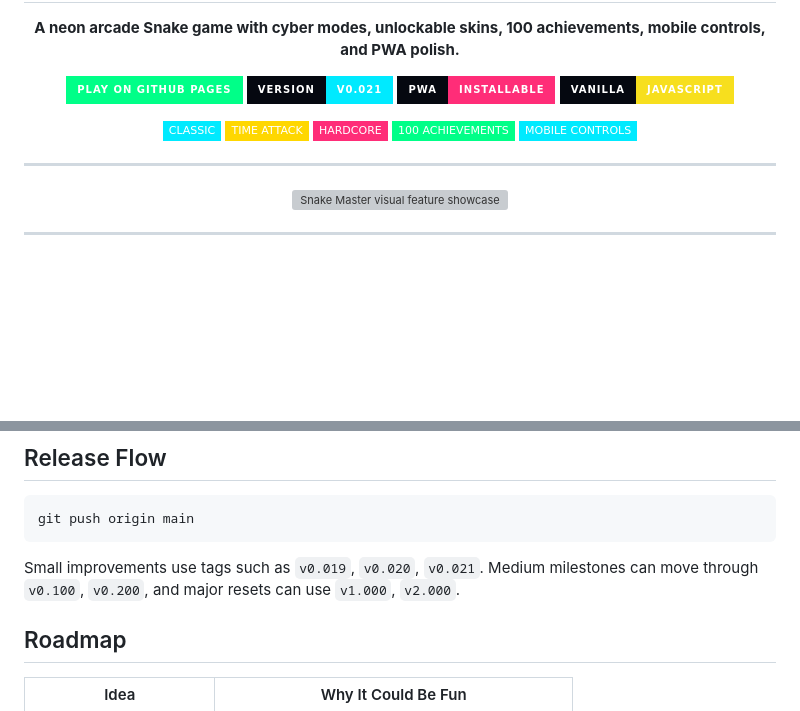
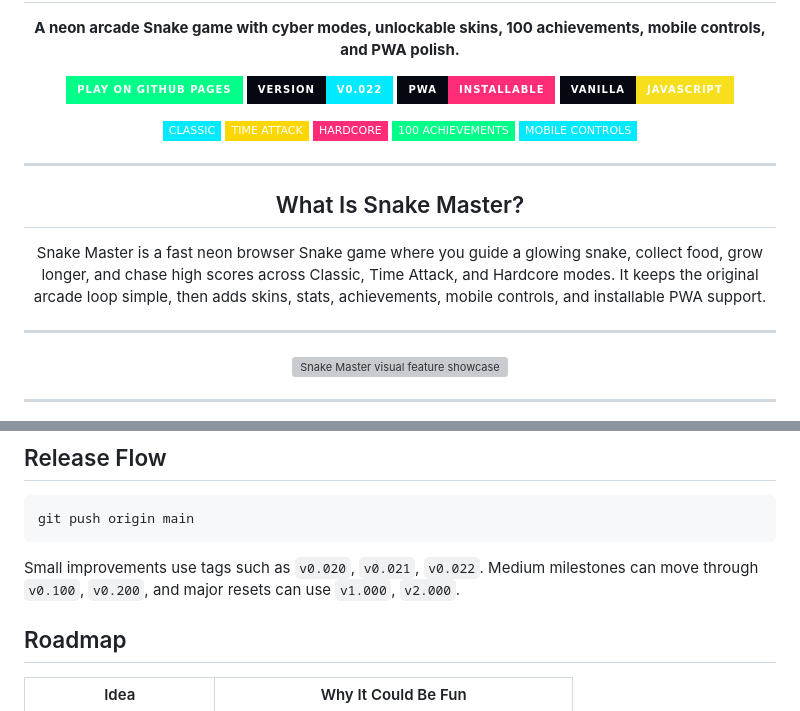
Before and after one commit to manojrautaray/Snake-Master, a Markdown page: README.md, 2 parts joined by grey strips. Drawn GitHub-style; badges without logos; blank space fills up the shorter version; grey boxes are pictures that could not be loaded.

Commit message:
Restore README game description

````diff
--- a/README.md
+++ b/README.md
@@ -12,7 +12,7 @@
   <a href="https://manojrautaray.github.io/Snake-Master/">
     <img alt="Play Snake Master" src="https://img.shields.io/badge/PLAY_ON_GITHUB_PAGES-00ff88?style=for-the-badge&labelColor=050810&color=00ff88">
   </a>
-  <img alt="Version v0.021" src="https://img.shields.io/badge/version-v0.021-00eaff?style=for-the-badge&labelColor=050810">
+  <img alt="Version v0.022" src="https://img.shields.io/badge/version-v0.022-00eaff?style=for-the-badge&labelColor=050810">
   <img alt="PWA ready" src="https://img.shields.io/badge/PWA-installable-ff2d78?style=for-the-badge&labelColor=050810">
   <img alt="Vanilla JavaScript" src="https://img.shields.io/badge/vanilla-JavaScript-f7df1e?style=for-the-badge&labelColor=050810">
 </p>
@@ -23,6 +23,14 @@
   <img alt="Hardcore" src="https://img.shields.io/badge/HARDCORE-ff2d78?style=flat-square&labelColor=050810">
   <img alt="100 achievements" src="https://img.shields.io/badge/100_ACHIEVEMENTS-00ff88?style=flat-square&labelColor=050810">
   <img alt="Mobile controls" src="https://img.shields.io/badge/MOBILE_CONTROLS-00eaff?style=flat-square&labelColor=050810">
+</p>
+
+---
+
+<h2 align="center">What Is Snake Master?</h2>
+
+<p align="center">
+  Snake Master is a fast neon browser Snake game where you guide a glowing snake, collect food, grow longer, and chase high scores across Classic, Time Attack, and Hardcore modes. It keeps the original arcade loop simple, then adds skins, stats, achievements, mobile controls, and installable PWA support.
 </p>
 
 ---
@@ -171,7 +179,7 @@ Open `http://localhost:8000`.
 git push origin main
 ```
 
-Small improvements use tags such as `v0.019`, `v0.020`, `v0.021`. Medium milestones can move through `v0.100`, `v0.200`, and major resets can use `v1.000`, `v2.000`.
+Small improvements use tags such as `v0.020`, `v0.021`, `v0.022`. Medium milestones can move through `v0.100`, `v0.200`, and major resets can use `v1.000`, `v2.000`.
 
 ## Roadmap
 
````
Also changed, not shown: CHANGELOG.md (+5 -0 lines).
